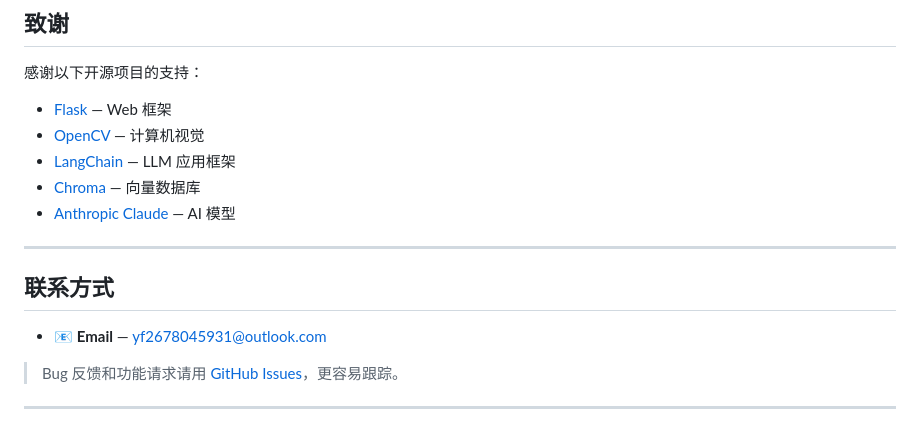
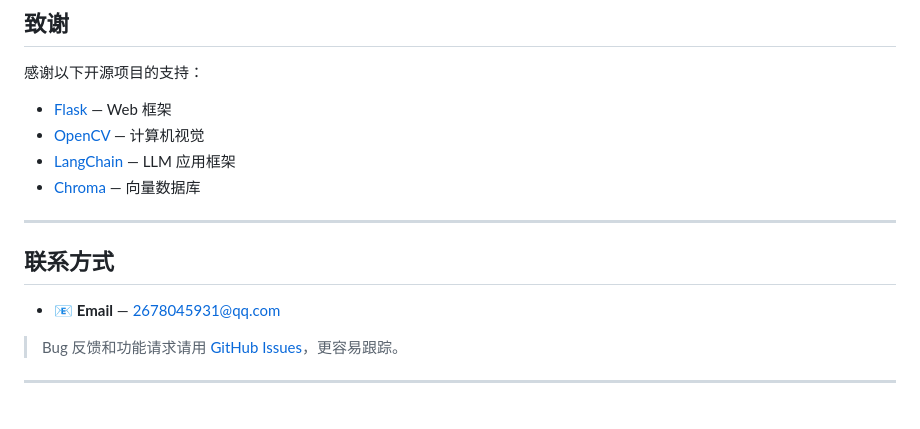
Before and after one commit to AdrianFeng10086/CareerAI, a Markdown page: README.md, the part around the change. Drawn GitHub-style.

Commit message:
Update README.md
Updated contact email and removed a reference to Anthropic Claude.

```diff
--- a/README.md
+++ b/README.md
@@ -295,13 +295,12 @@ Star 一下，下次求职时能找到。⭐
 - [OpenCV](https://opencv.org/) — 计算机视觉
 - [LangChain](https://www.langchain.com/) — LLM 应用框架
 - [Chroma](https://www.trychroma.com/) — 向量数据库
-- [Anthropic Claude](https://www.anthropic.com/) — AI 模型
 
 ---
 
 ## 联系方式
 
-- 📧 **Email** — yf2678045931@outlook.com
+- 📧 **Email** — 2678045931@qq.com
 
 
 > Bug 反馈和功能请求请用 [GitHub Issues](https://github.com/yourusername/CareerAI/issues)，更容易跟踪。
```
